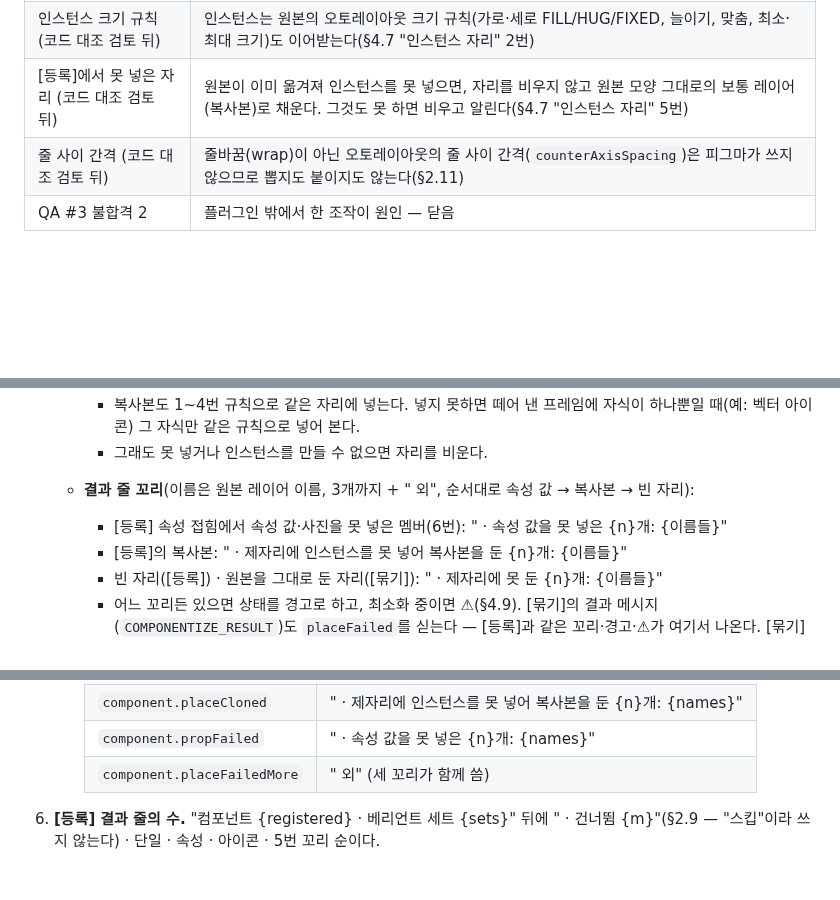
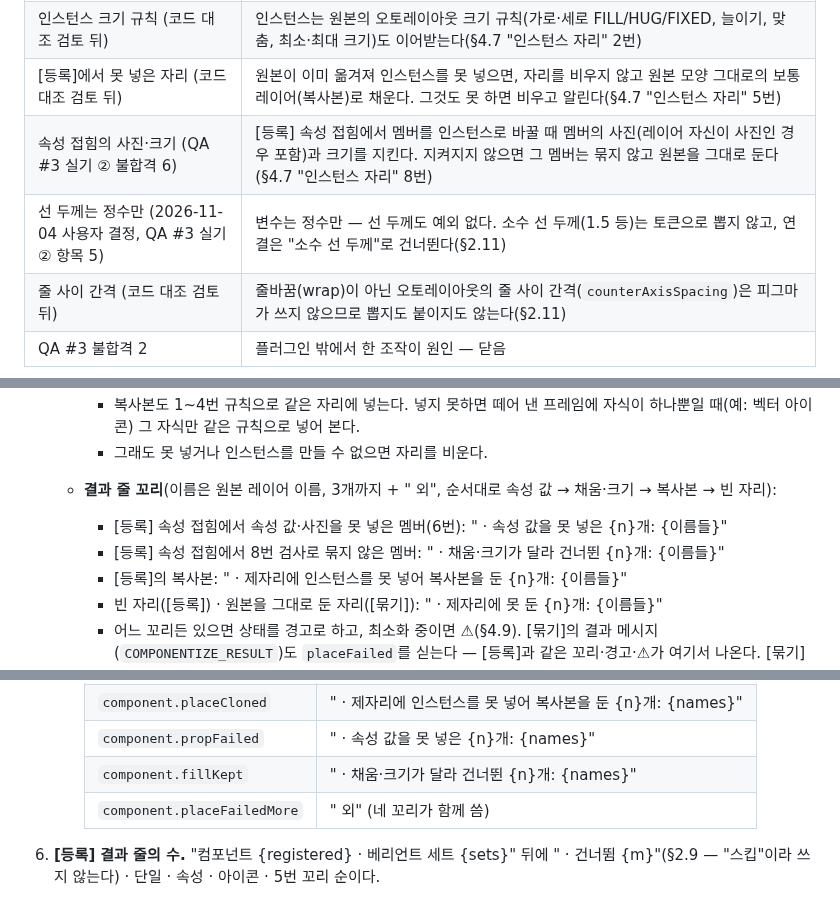
Before and after one commit to xnauddl/design, a Markdown page: docs/ia-v3.md, 3 parts joined by grey strips. GitHub-like rendering; blank space fills up the shorter version.

```diff
--- a/docs/ia-v3.md
+++ b/docs/ia-v3.md
@@ -90,6 +90,8 @@
 | 컴포넌트 인스턴스 자리 (QA #3 불합격 3) | 인스턴스는 원본 부모의 같은 자리(순서·위치)에만 둔다. 둘 수 없으면 페이지 맨 위로 옮기지 않고 결과 줄에 "제자리에 못 둔 {n}개"를 알린다(§4.7 "인스턴스 자리") |
 | 인스턴스 크기 규칙 (코드 대조 검토 뒤) | 인스턴스는 원본의 오토레이아웃 크기 규칙(가로·세로 FILL/HUG/FIXED, 늘이기, 맞춤, 최소·최대 크기)도 이어받는다(§4.7 "인스턴스 자리" 2번) |
 | [등록]에서 못 넣은 자리 (코드 대조 검토 뒤) | 원본이 이미 옮겨져 인스턴스를 못 넣으면, 자리를 비우지 않고 원본 모양 그대로의 보통 레이어(복사본)로 채운다. 그것도 못 하면 비우고 알린다(§4.7 "인스턴스 자리" 5번) |
+| 속성 접힘의 사진·크기 (QA #3 실기 ② 불합격 6) | [등록] 속성 접힘에서 멤버를 인스턴스로 바꿀 때 멤버의 사진(레이어 자신이 사진인 경우 포함)과 크기를 지킨다. 지켜지지 않으면 그 멤버는 묶지 않고 원본을 그대로 둔다(§4.7 "인스턴스 자리" 8번) |
+| 선 두께는 정수만 (2026-11-04 사용자 결정, QA #3 실기 ② 항목 5) | 변수는 정수만 — 선 두께도 예외 없다. 소수 선 두께(1.5 등)는 토큰으로 뽑지 않고, 연결은 "소수 선 두께"로 건너뛴다(§2.11) |
 | 줄 사이 간격 (코드 대조 검토 뒤) | 줄바꿈(wrap)이 아닌 오토레이아웃의 줄 사이 간격(`counterAxisSpacing`)은 피그마가 쓰지 않으므로 뽑지도 붙이지도 않는다(§2.11) |
 | QA #3 불합격 2 | 플러그인 밖에서 한 조작이 원인 — 닫음 |
 
@@ -1024,8 +1027,9 @@
      - 떼어 내는 것은 바깥 한 겹뿐이다. 복사본 안에 들어 있는 중첩 인스턴스(아이콘 자리 교체로 넣은 아이콘 인스턴스 등)는 그 컴포넌트에 연결된 채로 남는다.
      - 복사본도 1~4번 규칙으로 같은 자리에 넣는다. 넣지 못하면 떼어 낸 프레임에 자식이 하나뿐일 때(예: 벡터 아이콘) 그 자식만 같은 규칙으로 넣어 본다.
      - 그래도 못 넣거나 인스턴스를 만들 수 없으면 자리를 비운다.
-   - **결과 줄 꼬리**(이름은 원본 레이어 이름, 3개까지 + " 외", 순서대로 속성 값 → 복사본 → 빈 자리):
+   - **결과 줄 꼬리**(이름은 원본 레이어 이름, 3개까지 + " 외", 순서대로 속성 값 → 채움·크기 → 복사본 → 빈 자리):
      - [등록] 속성 접힘에서 속성 값·사진을 못 넣은 멤버(6번): " · 속성 값을 못 넣은 {n}개: {이름들}"
+     - [등록] 속성 접힘에서 8번 검사로 묶지 않은 멤버: " · 채움·크기가 달라 건너뛴 {n}개: {이름들}"
      - [등록]의 복사본: " · 제자리에 인스턴스를 못 넣어 복사본을 둔 {n}개: {이름들}"
      - 빈 자리([등록]) · 원본을 그대로 둔 자리([묶기]): " · 제자리에 못 둔 {n}개: {이름들}"
      - 어느 꼬리든 있으면 상태를 경고로 하고, 최소화 중이면 ⚠(§4.9). [묶기]의 결과 메시지(`COMPONENTIZE_RESULT`)도 `placeFailed`를 싣는다 — [등록]과 같은 꼬리·경고·⚠가 여기서 나온다. [묶기]에서 인스턴스가 하나도 없는 결과 줄("컴포넌트화하지 못했어요 — …")에도 같은 꼬리를 붙인다.
@@ -1037,7 +1041,8 @@
      | `component.placeFailed` | " · 제자리에 못 둔 {n}개: {names}" |
      | `component.placeCloned` | " · 제자리에 인스턴스를 못 넣어 복사본을 둔 {n}개: {names}" |
      | `component.propFailed` | " · 속성 값을 못 넣은 {n}개: {names}" |
-     | `component.placeFailedMore` | " 외" (세 꼬리가 함께 씀) |
+     | `component.fillKept` | " · 채움·크기가 달라 건너뛴 {n}개: {names}" |
+     | `component.placeFailedMore` | " 외" (네 꼬리가 함께 씀) |
 
 6. **[등록] 결과 줄의 수.** "컴포넌트 {registered} · 베리언트 세트 {sets}" 뒤에 " · 건너뜀 {m}"(§2.9 — "스킵"이라 쓰지 않는다) · 단일 · 속성 · 아이콘 · 5번 꼬리 순이다.
    - 건너뜀 m = 컴포넌트로 만들지 못한 대상 수(사라진 레이어 · 대상이 아닌 레이어 · 컴포넌트화 실패).
```
Also changed, not shown: other parts of docs/ia-v3.md (+20 -3 lines).
